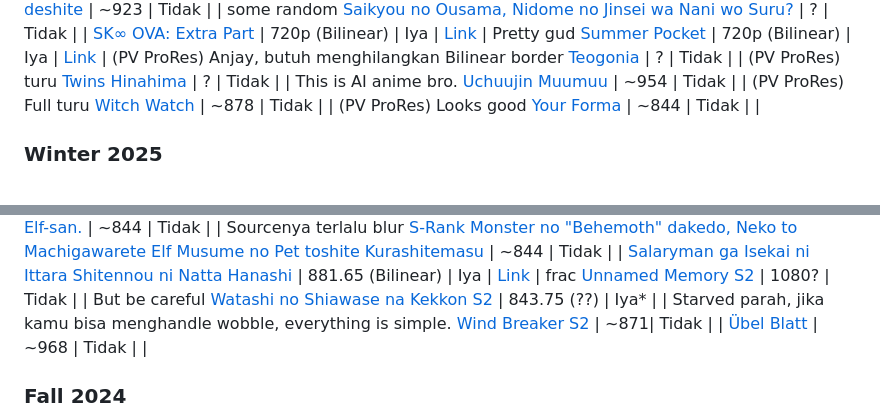
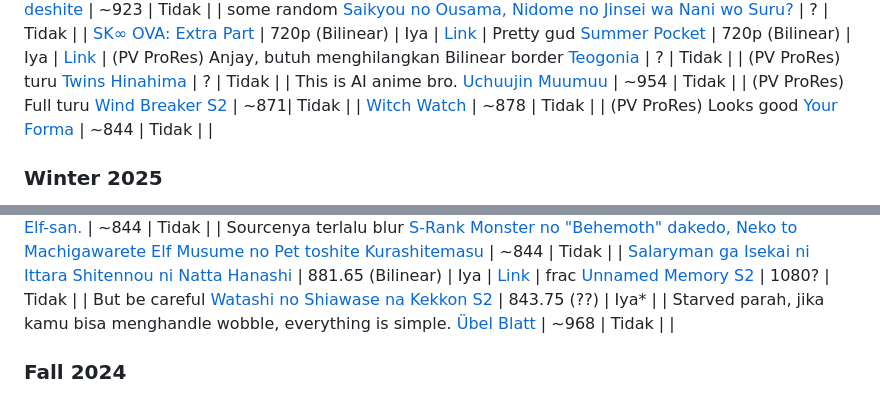
Before and after one commit to Aruh1/dedocs, a Markdown page: docs/encoding/Tahu-Tentang-Native-res.md, 2 parts joined by grey strips. Rendered like a GitHub page.

Commit message:
add native resolution entry for Wind Breaker S2 in Tahu-Tentang-Native-res.md

```diff
--- a/docs/encoding/Tahu-Tentang-Native-res.md
+++ b/docs/encoding/Tahu-Tentang-Native-res.md
@@ -41,6 +41,7 @@ Nama Anime | Native Resolution(s)/Kernel | Descale(?) | Komparasi | Catatan
 [Teogonia](https://myanimelist.net/anime/58614) | ? | Tidak | | (PV ProRes) turu
 [Twins Hinahima](https://myanimelist.net/anime/60521) | ? | Tidak | | This is AI anime bro.
 [Uchuujin Muumuu](https://myanimelist.net/anime/60401) | ~954 | Tidak | | (PV ProRes) Full turu
+[Wind Breaker S2](https://myanimelist.net/anime/59160) | ~871| Tidak | |
 [Witch Watch](https://myanimelist.net/anime/59597) | ~878 | Tidak | | (PV ProRes) Looks good
 [Your Forma](https://myanimelist.net/anime/55995) | ~844 | Tidak | |
 
@@ -76,7 +77,6 @@ Nama Anime | Native Resolution(s)/Kernel | Descale(?) | Komparasi | Catatan
 [Salaryman ga Isekai ni Ittara Shitennou ni Natta Hanashi](https://myanimelist.net/anime/59349) | 881.65 (Bilinear) | Iya | [Link](https://slow.pics/c/aH7DZeOf) | frac
 [Unnamed Memory S2](https://myanimelist.net/anime/59142) | 1080? | Tidak | | But be careful
 [Watashi no Shiawase na Kekkon S2](https://myanimelist.net/anime/56701) | 843.75 (??) | Iya* | | Starved parah, jika kamu bisa menghandle wobble, everything is simple.
-[Wind Breaker S2](https://myanimelist.net/anime/59160) | ~871| Tidak | |
 [Übel Blatt](https://myanimelist.net/anime/58216) | ~968 | Tidak | |
 
 
```
